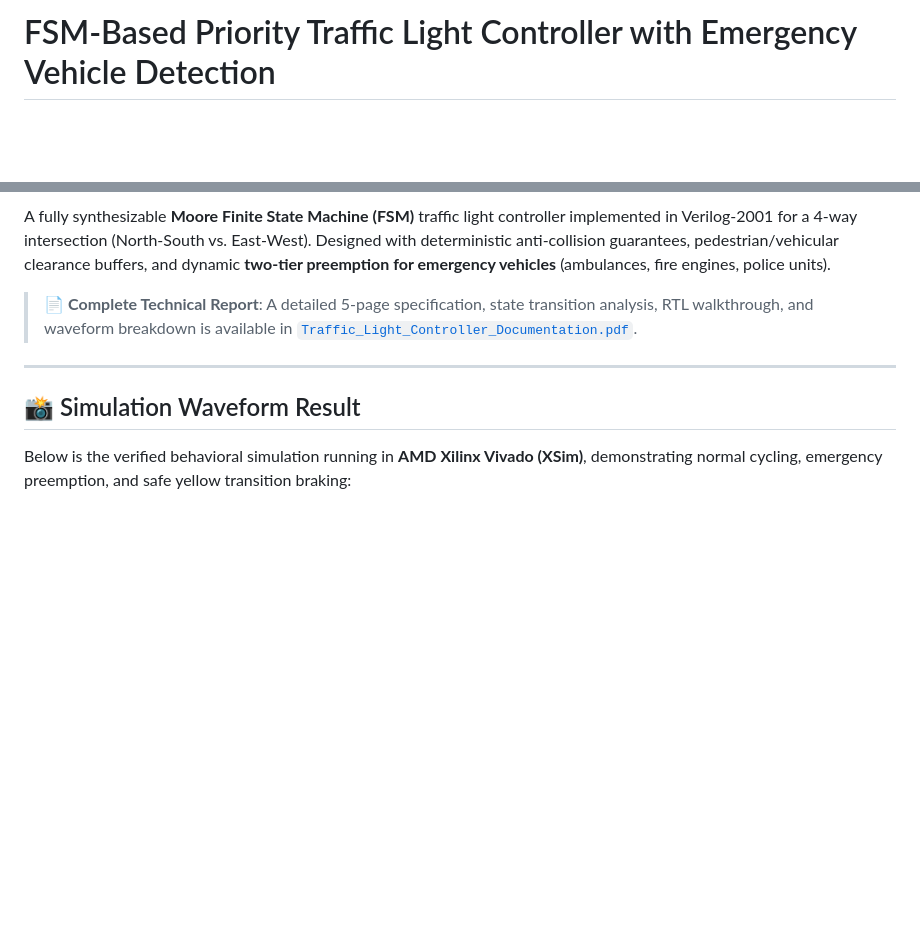
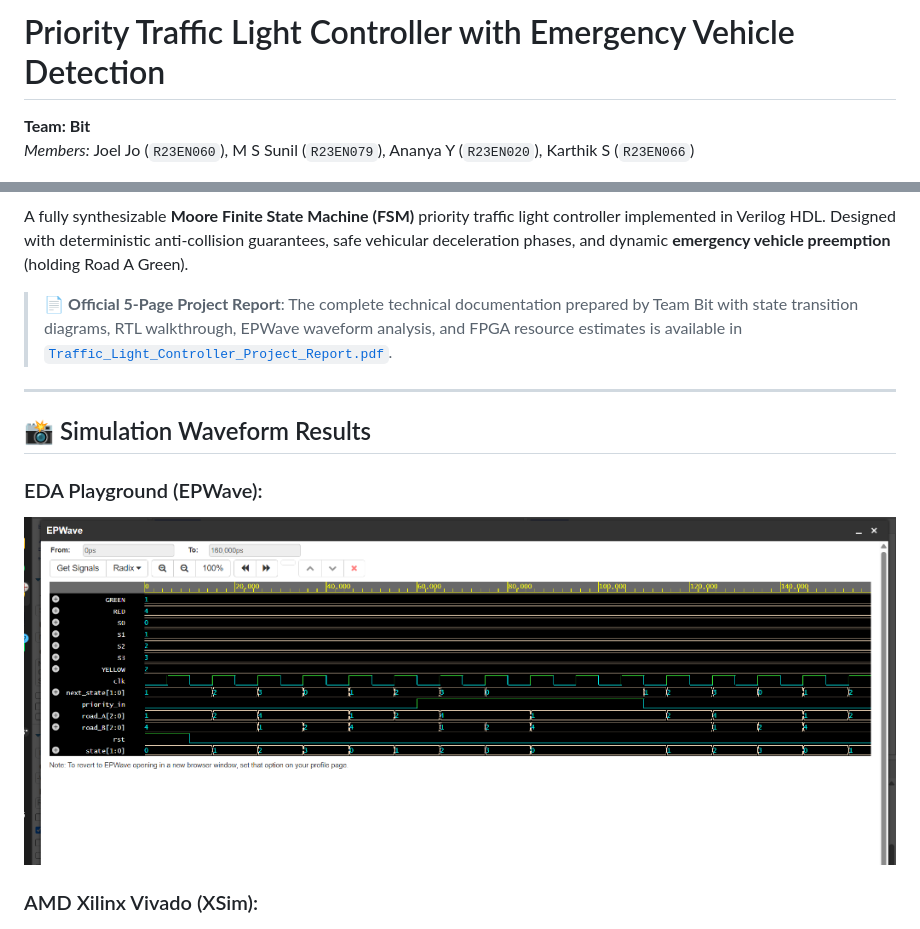
Before and after one commit to joeljo777/fsm-priority-traffic-light, a Markdown page: README.md, 2 parts joined by grey strips. Drawn GitHub-style; pictures changed too: epwave_simulation.png (added); blank space fills up the shorter version.

Commit message:
docs: add 5-page Team Bit official project report PDF, EPWave waveform, and updated documentation

```diff
--- a/README.md
+++ b/README.md
@@ -1,3 +1,6 @@
-# FSM-Based Priority Traffic Light Controller with Emergency Vehicle Detection
+# Priority Traffic Light Controller with Emergency Vehicle Detection
+
+**Team: Bit**
+*Members:* Joel Jo (`R23EN060`), M S Sunil (`R23EN079`), Ananya Y (`R23EN020`), Karthik S (`R23EN066`)
 
 [![Language](https://img.shields.io/badge/Language-Verilog--2001-blue.svg)](traffic_light_controller.v)
@@ -7,15 +9,17 @@
 [![License](https://img.shields.io/badge/License-MIT-green.svg)](LICENSE)
 
-A fully synthesizable **Moore Finite State Machine (FSM)** traffic light controller implemented in Verilog-2001 for a 4-way intersection (North-South vs. East-West). Designed with deterministic anti-collision guarantees, pedestrian/vehicular clearance buffers, and dynamic **two-tier preemption for emergency vehicles** (ambulances, fire engines, police units).
+A fully synthesizable **Moore Finite State Machine (FSM)** priority traffic light controller implemented in Verilog HDL. Designed with deterministic anti-collision guarantees, safe vehicular deceleration phases, and dynamic **emergency vehicle preemption** (holding Road A Green).
 
-> 📄 **Complete Technical Report**: A detailed 5-page specification, state transition analysis, RTL walkthrough, and waveform breakdown is available in [`Traffic_Light_Controller_Documentation.pdf`](Traffic_Light_Controller_Documentation.pdf).
+> 📄 **Official 5-Page Project Report**: The complete technical documentation prepared by Team Bit with state transition diagrams, RTL walkthrough, EPWave waveform analysis, and FPGA resource estimates is available in [`Traffic_Light_Controller_Project_Report.pdf`](Traffic_Light_Controller_Project_Report.pdf).
 
 ---
 
-## 📸 Simulation Waveform Result
+## 📸 Simulation Waveform Results
 
-Below is the verified behavioral simulation running in **AMD Xilinx Vivado (XSim)**, demonstrating normal cycling, emergency preemption, and safe yellow transition braking:
+### EDA Playground (EPWave):
+![EPWave Simulation Waveform](epwave_simulation.png)
 
+### AMD Xilinx Vivado (XSim):
 ![Vivado Simulation Waveform](simulation_waveform.png)
 
 ---
```
Also changed, not shown: other parts of README.md (+2 -3 lines), 7 other files.
